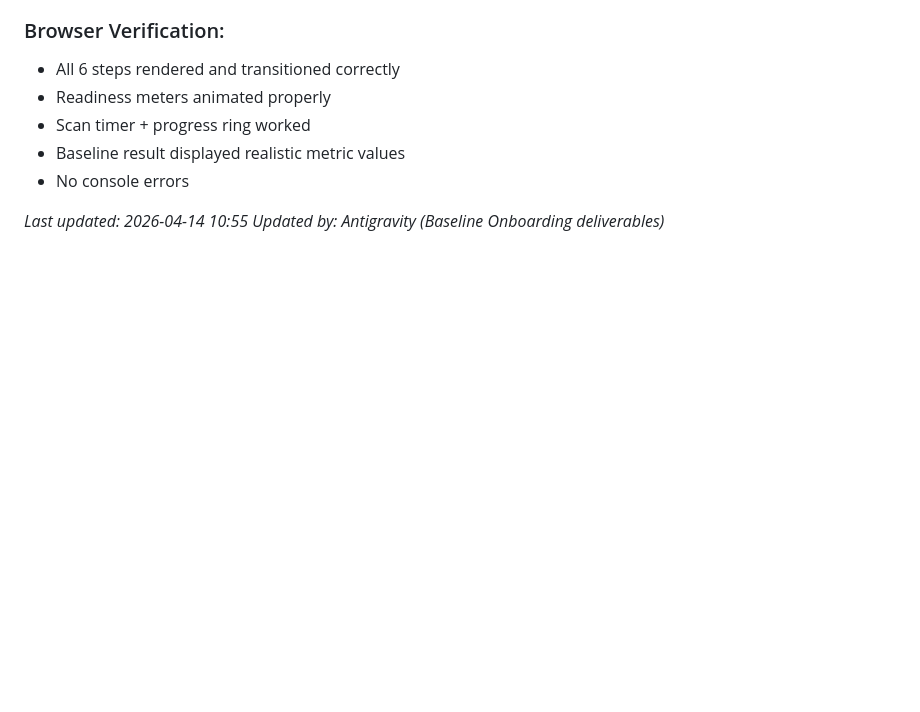
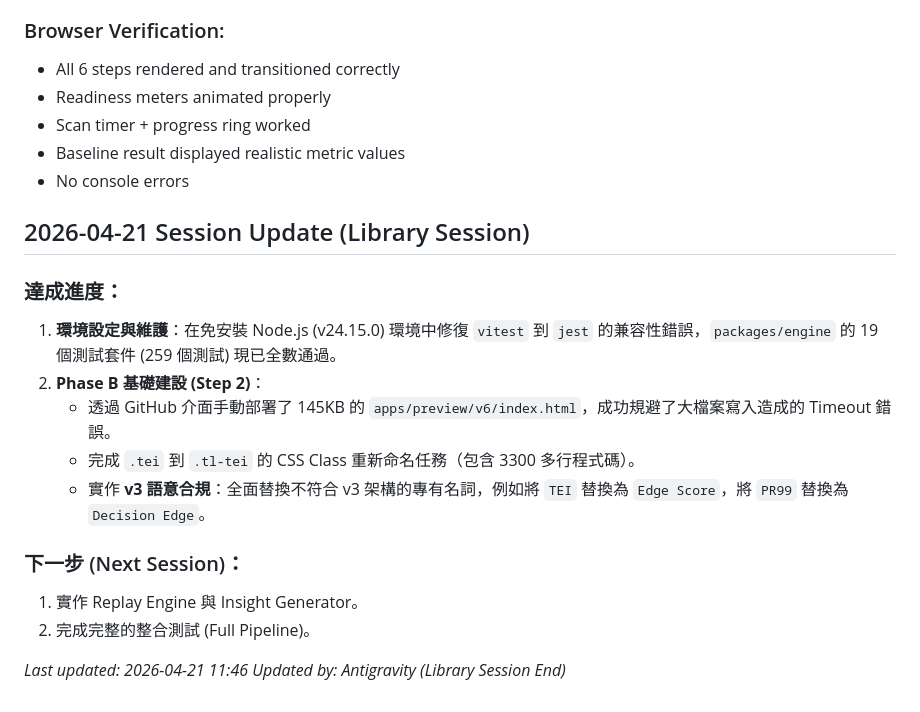
Before and after one commit to Poshen100/tenki-emotion-app, a Markdown page: MEMORY.md, the part around the change. Drawn GitHub-style; blank space fills up the shorter version.

Commit message:
docs: record library session progress to MEMORY.md

```diff
--- a/MEMORY.md
+++ b/MEMORY.md
@@ -142,5 +142,18 @@
 - Baseline result displayed realistic metric values
 - No console errors
 
-*Last updated: 2026-04-14 10:55*
-*Updated by: Antigravity (Baseline Onboarding deliverables)*
+## 2026-04-21 Session Update (Library Session)
+
+### 達成進度：
+1. **環境設定與維護**：在免安裝 Node.js (v24.15.0) 環境中修復 `vitest` 到 `jest` 的兼容性錯誤，`packages/engine` 的 19 個測試套件 (259 個測試) 現已全數通過。
+2. **Phase B 基礎建設 (Step 2)**：
+   - 透過 GitHub 介面手動部署了 145KB 的 `apps/preview/v6/index.html`，成功規避了大檔案寫入造成的 Timeout 錯誤。
+   - 完成 `.tei` 到 `.tl-tei` 的 CSS Class 重新命名任務（包含 3300 多行程式碼）。
+   - 實作 **v3 語意合規**：全面替換不符合 v3 架構的專有名詞，例如將 `TEI` 替換為 `Edge Score`，將 `PR99` 替換為 `Decision Edge`。
+
+### 下一步 (Next Session)：
+1. 實作 Replay Engine 與 Insight Generator。
+2. 完成完整的整合測試 (Full Pipeline)。
+
+*Last updated: 2026-04-21 11:46*
+*Updated by: Antigravity (Library Session End)*
```
